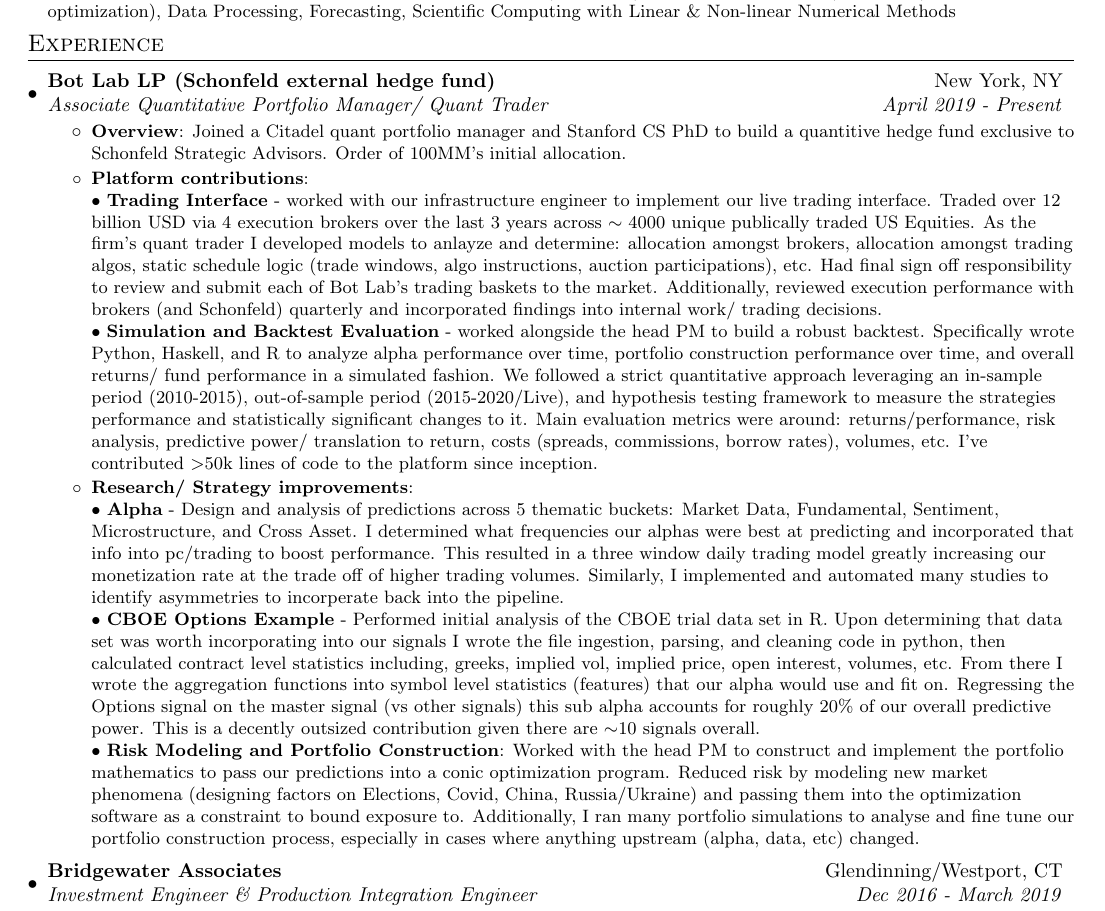
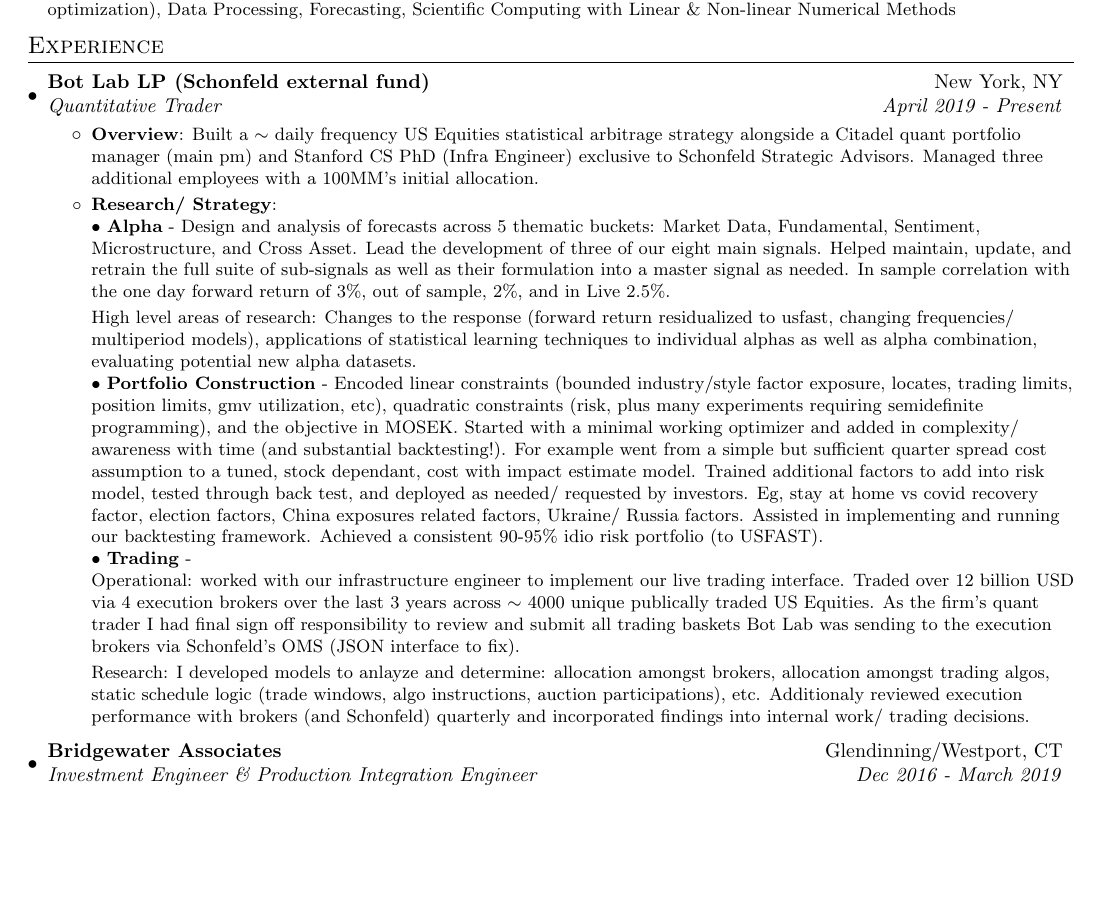
Before and after one commit to AlexHahnPublic/Resume, a LaTeX CV (alexanderHahnResume_general.tex): part of page 1 of 2 before the commit and part of the page after it, cut so that both start at the same text, the shorter picture padded with empty space. Compiled offline with pdfLaTeX.

Commit message:
jan 23rd update before sending out

```diff
--- a/alexanderHahnResume_general.tex
+++ b/alexanderHahnResume_general.tex
@@ -106,41 +106,40 @@
 \section{Experience}
 \vspace{2pt}
   \resumeSubHeadingListStart
-    \resumeSubheading{Bot Lab LP (Schonfeld external hedge fund)}{New York, NY}
-    {Associate Quantitative Portfolio Manager/ Quant Trader}{April 2019 - Present}
+    \resumeSubheading{Bot Lab LP (Schonfeld external fund)}{New York, NY}
+    {Quantitative Trader}{April 2019 - Present}
     \resumeItemListStart
-    \resumeItem{Overview} {Joined a Citadel quant portfolio manager and Stanford CS PhD to build a quantitive hedge fund exclusive to Schonfeld Strategic Advisors.
-      Order of 100MM's initial allocation.}
-    \resumeItem{Platform contributions}
-               {
-                 \\$\bullet$ \textbf{Trading Interface} - worked with our infrastructure engineer to implement our live trading interface.
-                 Traded over 12 billion USD via 4 execution brokers over the last 3 years across $\sim$ 4000 unique publically traded US Equities.
-                 As the firm's quant trader I developed models to anlayze and determine: allocation amongst brokers, allocation amongst trading algos,
+    \resumeItem{Overview} {Built a $\sim$ daily frequency US Equities statistical arbitrage strategy alongside a Citadel quant portfolio manager (main pm) and Stanford CS PhD (Infra Engineer) exclusive to
+      Schonfeld Strategic Advisors. Managed three additional employees with a 100MM's initial allocation.}
+    \resumeItem{Research/ Strategy}
+               { \\$\bullet$ \textbf{Alpha} - Design and analysis of forecasts across 5 thematic buckets: Market Data, Fundamental, Sentiment, Microstructure, and
+                 Cross Asset. Lead the development of three of our eight main signals. Helped maintain, update, and retrain the full suite of
+                 sub-signals as well as their formulation into a master signal as needed. In sample correlation with the one day forward return of 3\%, out of sample,
+                 2\%, and in Live 2.5\%.
+
+                 High level areas of research: Changes to the response (forward return residualized to usfast, changing frequencies/ multiperiod models), applications of statistical learning techniques to
+                 individual alphas as well as alpha combination, evaluating potential new alpha datasets.
+                 \\$\bullet$ \textbf{Portfolio Construction} - Encoded linear constraints (bounded industry/style factor exposure, locates, trading limits, position limits, gmv utilization, etc), quadratic
+                 constraints (risk, plus many experiments requiring semidefinite programming), and the objective in MOSEK. Started with a minimal working optimizer and added in complexity/ awareness with time (and
+                 substantial backtesting!). For example went from a simple but sufficient quarter spread cost
+                 assumption to a tuned, stock dependant, cost with impact estimate model. Trained additional factors to add into risk model, tested through back test, and deployed as needed/ requested by
+                 investors. Eg, stay at home vs covid recovery factor, election factors, China exposures related factors, Ukraine/ Russia factors. Assisted in implementing and running our backtesting framework.
+                 Achieved a consistent 90-95\% idio risk portfolio (to USFAST).
+                 %% \\$\bullet$ \textbf{CBOE Options Example} - Performed initial analysis of the CBOE trial data set in R. Upon determining that data set was worth
+                 %% incorporating into our signals I wrote the file ingestion, parsing, and cleaning code in python, then calculated contract level statistics including, greeks,
+                 %% implied vol, implied price, open interest, volumes, etc. From there I wrote the aggregation functions into symbol level statistics (features) that our alpha would use and fit on.
+                 %% Regressing the Options signal on the master signal (vs other signals) this sub alpha accounts for roughly 20$\%$ of our overall predictive power. This is a
+                 %% decently outsized contribution given there are $\sim$10 signals overall.
+                 \\$\bullet$ \textbf{Trading} -\\
+                 Operational: worked with our infrastructure engineer to implement our live trading interface.
+                 Traded over 12 billion USD via 4 execution brokers over the last 3 years across $\sim$ 4000 unique publically traded US Equities. As the firm's
+                 quant trader I had final sign off responsibility to review and submit all trading baskets Bot Lab was sending to the execution brokers via Schonfeld's OMS (JSON interface to fix).
+
+                 Research: I developed models to anlayze and determine: allocation amongst brokers, allocation amongst trading algos,
                  static schedule logic (trade windows, algo instructions, auction participations), etc.
-                 Had final sign off responsibility to review and submit each of Bot Lab's trading baskets to the market.
-                 Additionally, reviewed execution performance with brokers (and Schonfeld) quarterly and incorporated findings into internal work/ trading decisions.
-                 \\$\bullet$ \textbf{Simulation and Backtest Evaluation} - worked alongside the head PM to build a robust backtest. Specifically wrote Python, Haskell, and R
-                 to analyze alpha performance over time, portfolio construction performance over time, and overall returns/ fund performance in a simulated fashion. We followed
-                 a strict quantitative approach leveraging an in-sample period (2010-2015), out-of-sample period (2015-2020/Live), and hypothesis testing framework to measure the strategies
-                 performance and statistically significant changes to it.
-                 Main evaluation metrics were around: returns/performance, risk analysis, predictive power/ translation to return, costs (spreads, commissions, borrow rates), volumes, etc.
-                 I've contributed $>$50k lines of code to the platform since inception.
+                 Additionaly reviewed execution performance with brokers (and Schonfeld) quarterly and incorporated findings into internal work/ trading decisions.
                }
-    \resumeItem{Research/ Strategy improvements}
-               { \\$\bullet$ \textbf{Alpha} - Design and analysis of predictions across 5 thematic buckets: Market Data, Fundamental, Sentiment, Microstructure, and
-                 Cross Asset. I determined what frequencies our alphas were best at predicting and incorporated that info into pc/trading to boost performance.
-                 This resulted in a three window daily trading model greatly increasing our monetization rate at the trade off of higher trading volumes.
-                 Similarly, I implemented and automated many studies to identify asymmetries to incorperate back into the pipeline.
-                 \\$\bullet$ \textbf{CBOE Options Example} - Performed initial analysis of the CBOE trial data set in R. Upon determining that data set was worth
-                 incorporating into our signals I wrote the file ingestion, parsing, and cleaning code in python, then calculated contract level statistics including, greeks,
-                 implied vol, implied price, open interest, volumes, etc. From there I wrote the aggregation functions into symbol level statistics (features) that our alpha would use and fit on.
-                 Regressing the Options signal on the master signal (vs other signals) this sub alpha accounts for roughly 20$\%$ of our overall predictive power. This is a
-                 decently outsized contribution given there are $\sim$10 signals overall.
-                 \\$\bullet$ \textbf{Risk Modeling and Portfolio Construction}: Worked with the head PM to construct and implement the portfolio mathematics
-                 to pass our predictions into a conic optimization program. Reduced risk by modeling new market phenomena (designing factors on Elections, Covid, China, Russia/Ukraine) and passing them
-                 into the optimization software as a constraint to bound exposure to. Additionally, I ran many portfolio simulations to analyse and fine tune our portfolio construction process,
-                 especially in cases where anything upstream (alpha, data, etc) changed.
-               }
+
 
     \resumeItemListEnd
     \vspace{2pt}
```
Also changed, not shown: alexanderHahnResume_technical.tex (+8 -8 lines), alexanderHahnResume_general.pdf, alexanderHahnResume_technical.pdf, 6 other files.
